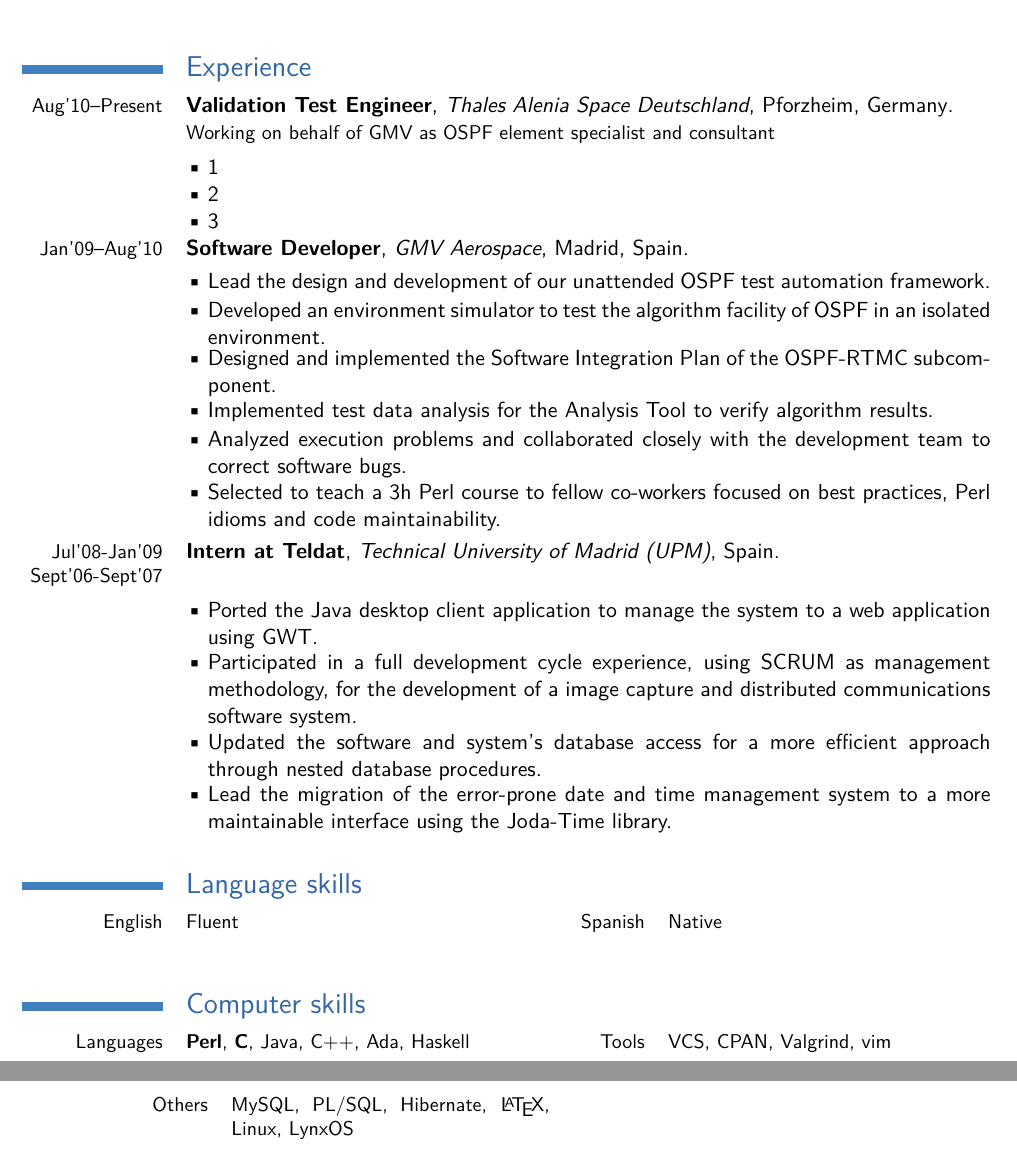
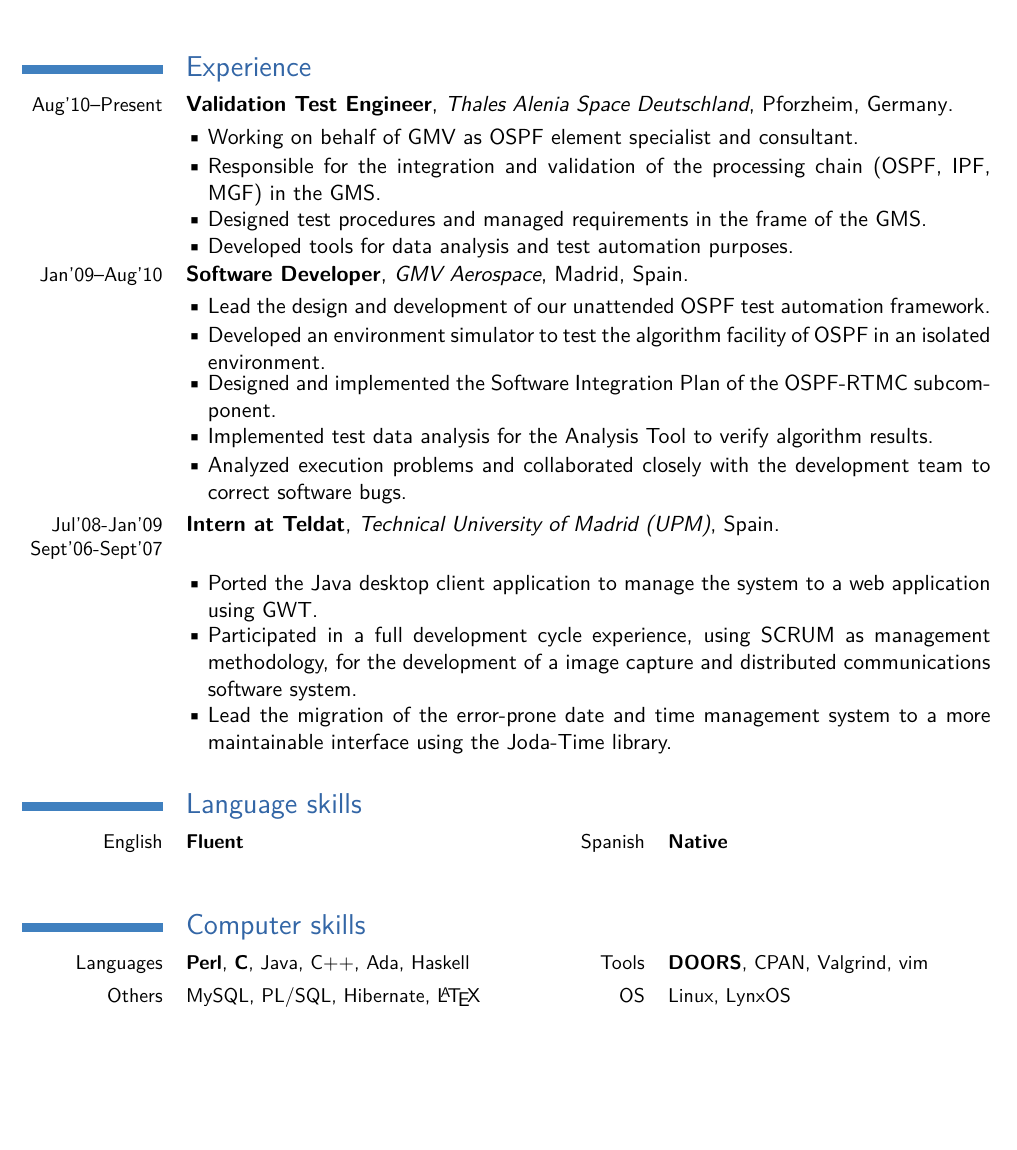
Before and after one commit to eballes/CV_Latex, a LaTeX CV (CV_Space.tex): two parts of pages 1 and 2 of 2 before the commit and part of the page after it, the two joined at a grey line, cut so that both start at the same text, the shorter picture padded with empty space. Compiled offline with pdfLaTeX.

Commit message:
Updated space CV

```diff
--- a/CV_Space.tex
+++ b/CV_Space.tex
@@ -39,29 +38,32 @@
 
 \section{Experience}
-\cventry{Aug'10--Present}{Validation Test Engineer}{Thales Alenia Space Deutschland}{Pforzheim}{Germany}{Working on behalf of GMV as OSPF element specialist and consultant}
-\cvlistitem{1}
-\cvlistitem{2}
-\cvlistitem{3}
+\cventry{Aug'10--Present}{Validation Test Engineer}{Thales Alenia Space Deutschland}{Pforzheim}{Germany}{}
+\cvlistitem{Working on behalf of GMV as OSPF element specialist and consultant.}
+\cvlistitem{Responsible for the integration and validation of the processing chain (OSPF, IPF, MGF) in the GMS.}
+\cvlistitem{Designed test procedures and managed requirements in the frame of the GMS.}
+\cvlistitem{Developed tools for data analysis and test automation purposes.}
 \cventry{Jan'09--Aug'10}{Software Developer}{GMV Aerospace}{Madrid}{Spain}{}
 \cvlistitem{Lead the design and development of our unattended OSPF test automation framework.}
 \cvlistitem{Developed an environment simulator to test the algorithm facility of OSPF in an isolated environment.}
 \cvlistitem{Designed and implemented the Software Integration Plan of the OSPF-RTMC subcomponent.}
 \cvlistitem{Implemented test data analysis for the Analysis Tool to verify algorithm results.}
 \cvlistitem{Analyzed execution problems and collaborated closely with the development team to correct software bugs.}
-\cvlistitem{Selected to teach a 3h Perl course to fellow co-workers focused on best practices, Perl idioms and code maintainability.}
+%\cvlistitem{Selected to teach a 3h Perl course to fellow co-workers focused on best practices, Perl idioms and code maintainability.}
 
 \cventry{Jul'08-Jan'09\\Sept'06-Sept'07}{Intern at Teldat}{Technical University of Madrid (UPM)}{Spain}{}{}
 \cvlistitem{Ported the Java desktop client application to manage the system to a web application using GWT.}
-\cvlistitem{Participated in a full development cycle experience, using SCRUM as management methodology, for the development of a image capture and distributed communications software system.}
-\cvlistitem{Updated the software and system's database access for a more efficient approach through nested database procedures.}
+\cvlistitem{Participated in a full development cycle experience, using SCRUM as management methodology,
+for the development of a image capture and distributed communications software system.}
+%\cvlistitem{Updated the software and system's database access for a more efficient approach through nested database procedures.}
 \cvlistitem{Lead the migration of the error-prone date and time management system to a more maintainable interface using the Joda-Time library.}
 
 \section{Language skills}
-\cvcomputer{English}{Fluent}{Spanish}{Native}
+\cvcomputer{English}{\textbf{Fluent}}{Spanish}{\textbf{Native}}
 %\cvlanguage{English}{Fluent}{}
 %\cvlanguage{Spanish}{Native}{}
 
 \section{Computer skills}
-\cvcomputer{Languages}{\textbf{Perl}, \textbf{C}, Java, C++, Ada, Haskell}{Tools}{VCS, CPAN, Valgrind, vim}
-\cvcomputer{Others}{MySQL, PL/SQL, Hibernate, \LaTeX, Linux, LynxOS}{}{}
+\cvcomputer{Languages}{\textbf{Perl}, \textbf{C}, Java, C++, Ada, Haskell}{Tools}{\textbf{DOORS}, CPAN, Valgrind, vim}
+\cvcomputer{Others}{MySQL, PL/SQL, Hibernate, \LaTeX}{OS}{Linux, LynxOS}
+
 \end{document}
```
Also changed, not shown: Makefile, CV_Space.tex (25 more changed lines).
